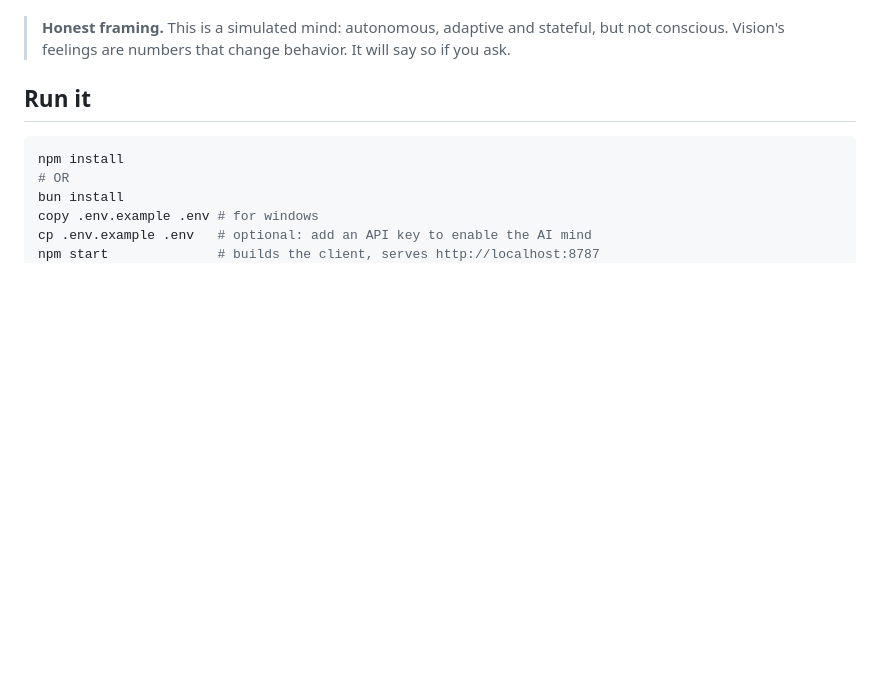
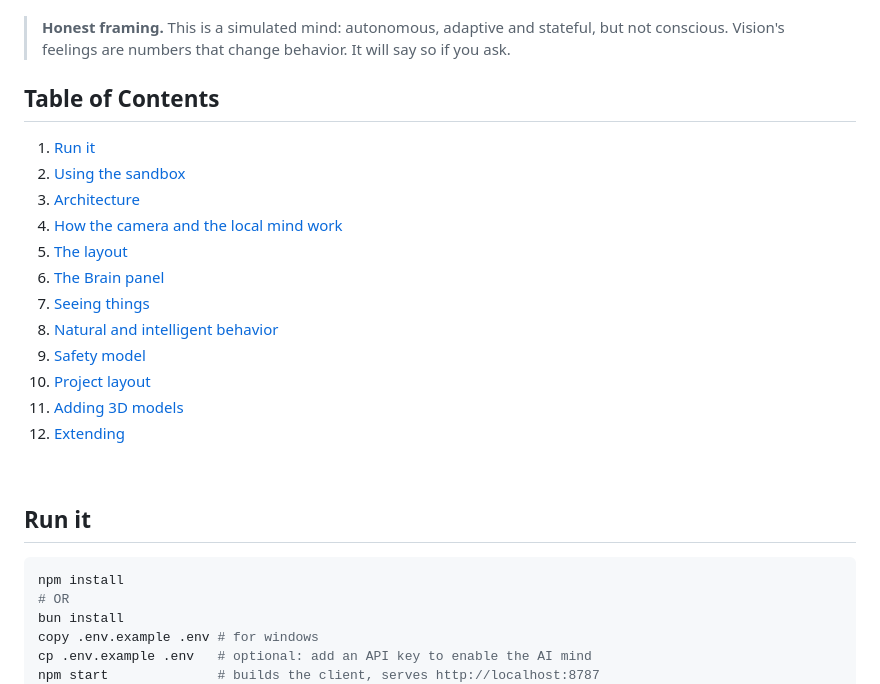
Before and after one commit to vision-stackio/consciousness, a Markdown page: README.md, the part around one of its changes. Rendered like a GitHub page; blank space fills up the shorter version.

Commit message:
📦: README.md - added the (Table of Contents)

```diff
--- a/README.md
+++ b/README.md
@@ -16,7 +15,21 @@ It has drives, emotions, memory, senses (camera, microphone), a voice, and an op
 
 > **Honest framing.** This is a simulated mind: autonomous, adaptive and stateful, but not conscious.  Vision's feelings are numbers that change behavior. It will say so if you ask.
 
+## Table of Contents
 
+1. [Run it](#run-it)
+2. [Using the sandbox](#using-the-sandbox)
+3. [Architecture](#architecture)
+4. [How the camera and the local mind work](#how-the-camera-and-the-local-mind-work)
+5. [The layout](#the-layout)
+6. [The Brain panel](#the-brain-panel)
+7. [Seeing things](#seeing-things)
+8. [Natural and intelligent behavior](#natural-and-intelligent-behavior-local-mind)
+9. [Safety model](#safety-model)
+10. [Project layout](#project-layout)
+11. [Adding 3D models](#adding-3d-models)
+12. [Extending](#extending)
+<br/>
 
 ## Run it
 
```
Also changed, not shown: other parts of README.md (+1 -2 lines).
